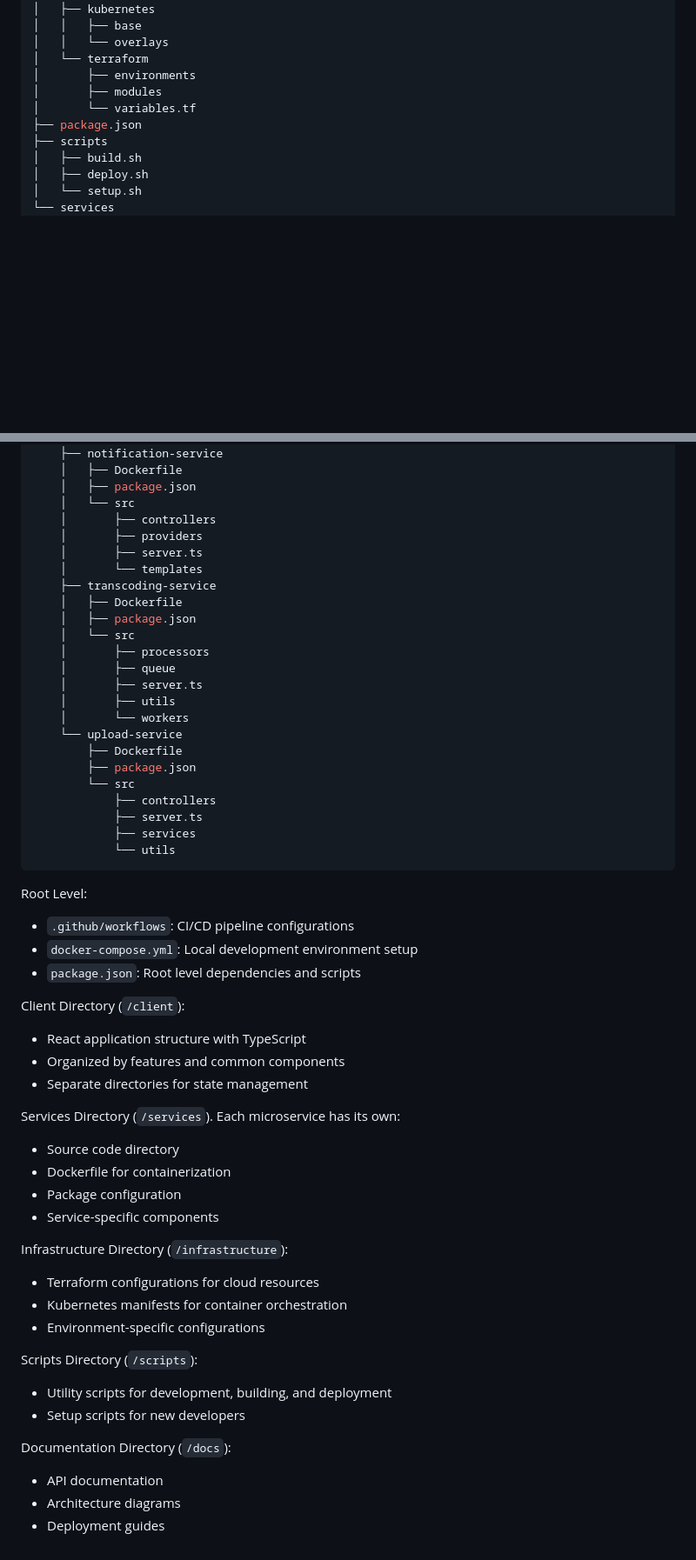
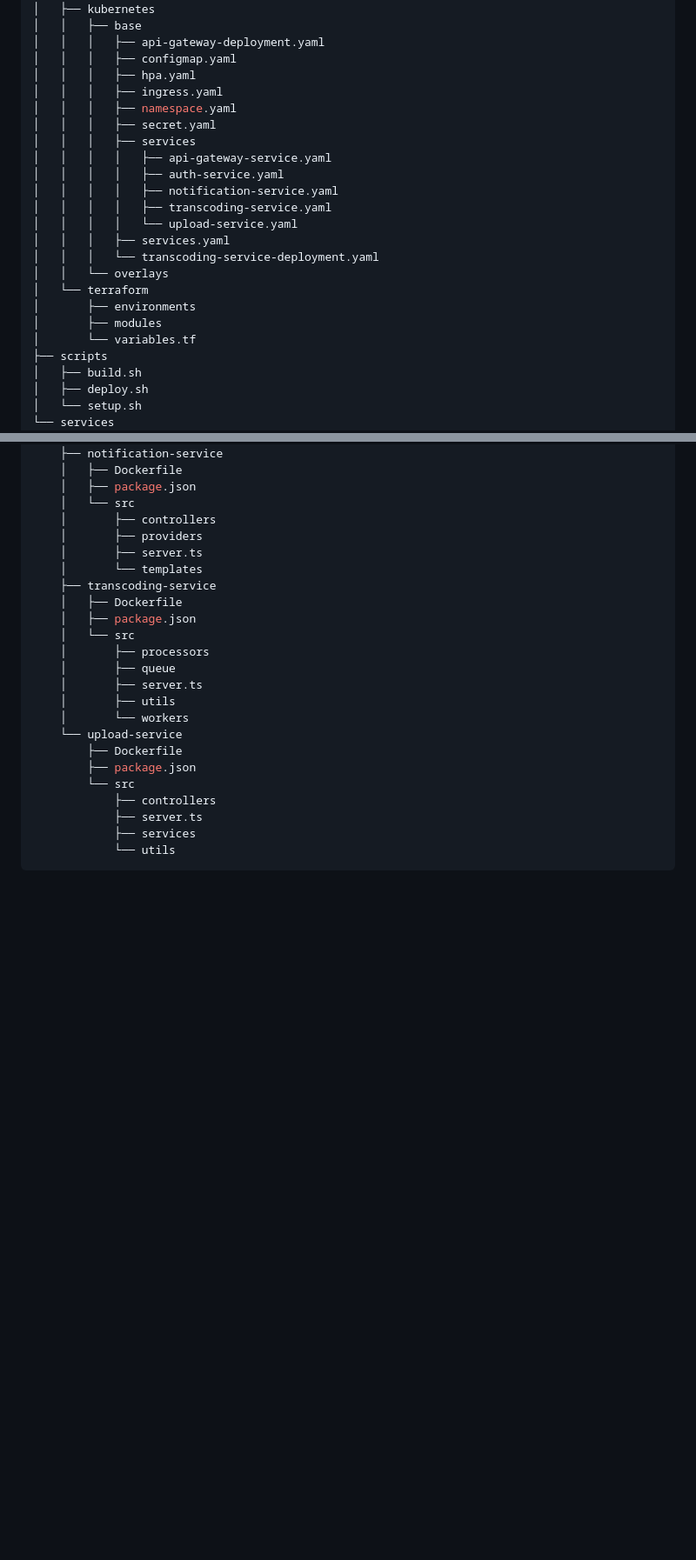
Before and after one commit to Gautam8387/CS-4622-Computing-in-the-Cloud, a Markdown page: README.md, 2 parts joined by grey strips. Shown at 87% size. Drawn GitHub-style; blank space fills up the shorter version.

````diff
--- a/README.md
+++ b/README.md
@@ -39,12 +80,25 @@ Directory Structure:
 ├── infrastructure
 │   ├── kubernetes
 │   │   ├── base
+│   │   │   ├── api-gateway-deployment.yaml
+│   │   │   ├── configmap.yaml
+│   │   │   ├── hpa.yaml
+│   │   │   ├── ingress.yaml
+│   │   │   ├── namespace.yaml
+│   │   │   ├── secret.yaml
+│   │   │   ├── services
+│   │   │   │   ├── api-gateway-service.yaml
+│   │   │   │   ├── auth-service.yaml
+│   │   │   │   ├── notification-service.yaml
+│   │   │   │   ├── transcoding-service.yaml
+│   │   │   │   └── upload-service.yaml
+│   │   │   ├── services.yaml
+│   │   │   └── transcoding-service-deployment.yaml
 │   │   └── overlays
 │   └── terraform
 │       ├── environments
 │       ├── modules
 │       └── variables.tf
-├── package.json
 ├── scripts
 │   ├── build.sh
 │   ├── deploy.sh
@@ -93,33 +147,3 @@ Directory Structure:
             ├── services
             └── utils
 ```
-
-Root Level:
-- `.github/workflows`: CI/CD pipeline configurations
-- `docker-compose.yml`: Local development environment setup
-- `package.json`: Root level dependencies and scripts
-
-Client Directory (`/client`):
-- React application structure with TypeScript
-- Organized by features and common components
-- Separate directories for state management
-
-Services Directory (`/services`). Each microservice has its own:
-- Source code directory
-- Dockerfile for containerization
-- Package configuration
-- Service-specific components
-
-Infrastructure Directory (`/infrastructure`):
-- Terraform configurations for cloud resources
-- Kubernetes manifests for container orchestration
-- Environment-specific configurations
-
-Scripts Directory (`/scripts`):
-- Utility scripts for development, building, and deployment
-- Setup scripts for new developers
-
-Documentation Directory (`/docs`):
-- API documentation
-- Architecture diagrams
-- Deployment guides
````
Also changed, not shown: other parts of README.md (+49 -8 lines).
